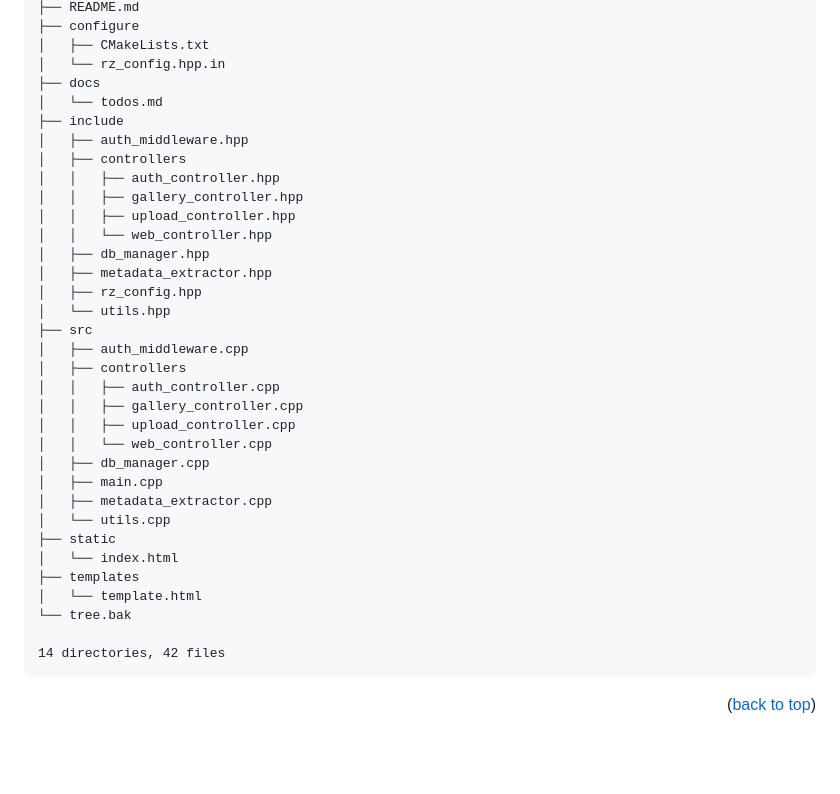
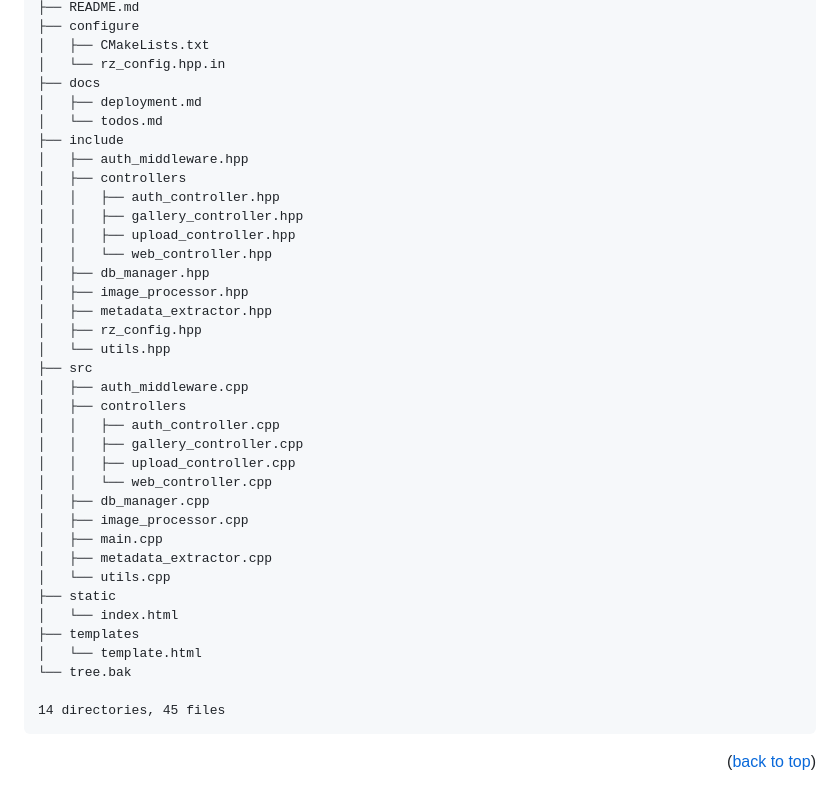
Before and after one commit to Zheng-Bote/web-gallery_webserver, a Markdown page: README.md, the part around the change. Drawn GitHub-style; blank space fills up the shorter version.

Commit message:
appended by Github Actions

````diff
--- a/README.md
+++ b/README.md
@@ -166,6 +166,7 @@ bla bla ... with a little help from my friends
 │   ├── CMakeLists.txt
 │   └── rz_config.hpp.in
 ├── docs
+│   ├── deployment.md
 │   └── todos.md
 ├── include
 │   ├── auth_middleware.hpp
@@ -175,6 +176,7 @@ bla bla ... with a little help from my friends
 │   │   ├── upload_controller.hpp
 │   │   └── web_controller.hpp
 │   ├── db_manager.hpp
+│   ├── image_processor.hpp
 │   ├── metadata_extractor.hpp
 │   ├── rz_config.hpp
 │   └── utils.hpp
@@ -186,6 +188,7 @@ bla bla ... with a little help from my friends
 │   │   ├── upload_controller.cpp
 │   │   └── web_controller.cpp
 │   ├── db_manager.cpp
+│   ├── image_processor.cpp
 │   ├── main.cpp
 │   ├── metadata_extractor.cpp
 │   └── utils.cpp
@@ -195,7 +198,7 @@ bla bla ... with a little help from my friends
 │   └── template.html
 └── tree.bak
 
-14 directories, 42 files
+14 directories, 45 files
 ```
 <!-- readme-tree end -->
 
````
